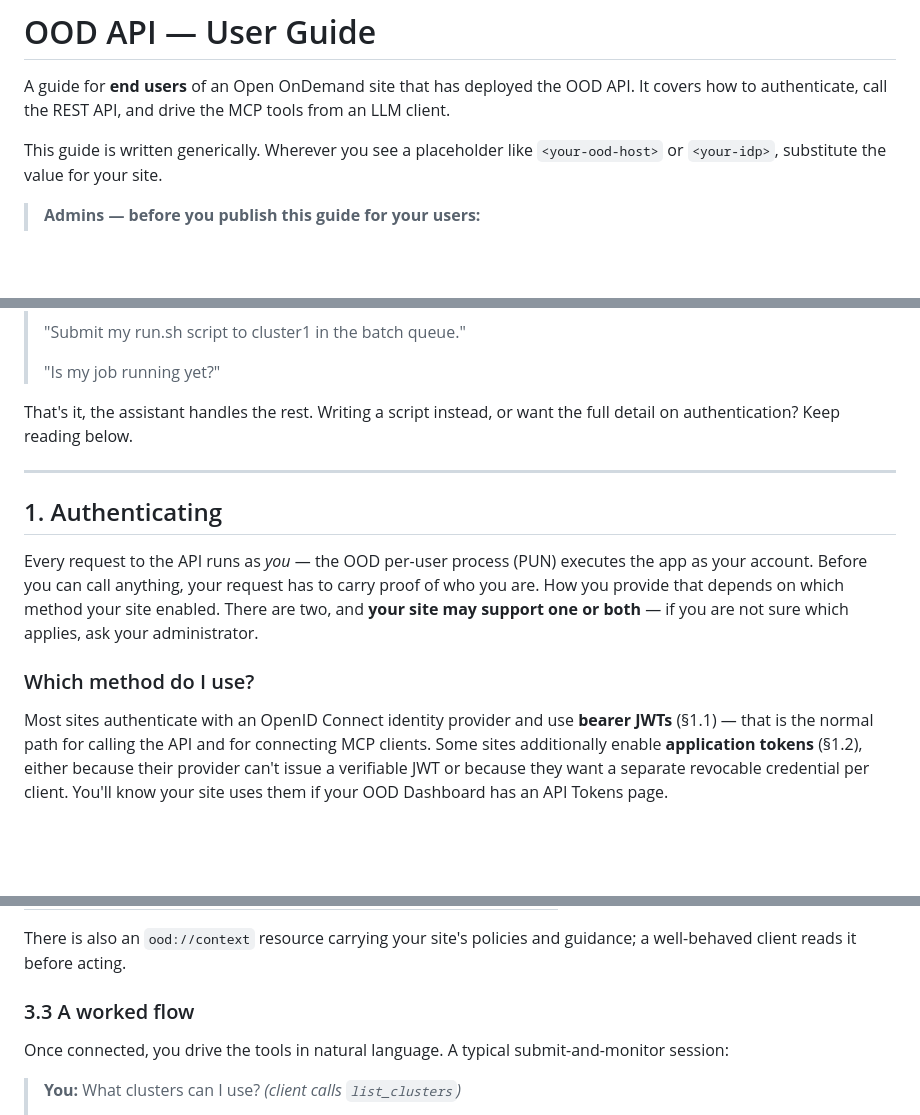
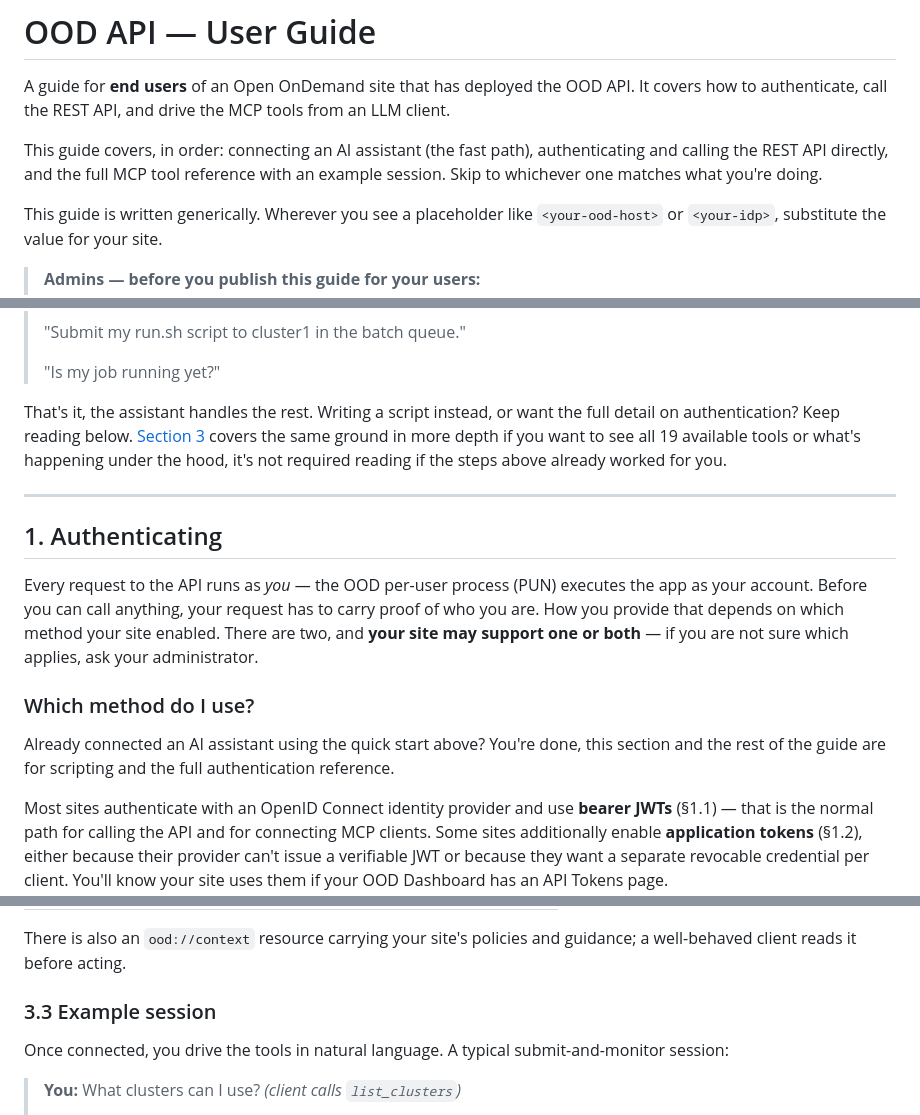
Before and after one commit to Sweet-and-Fizzy/ood-api, a Markdown page: docs/user-guide.md, 3 parts joined by grey strips. GitHub-like rendering; blank space fills up the shorter version.

Commit message:
docs: add a roadmap and cross-link the quick start with Section 3
Readers who already succeeded with the top quick start had no signal
that Section 1's decision table and Section 3's tool reference don't
apply to them anymore, and no orientation to the page's shape before
reading it top to bottom. Add a two-line roadmap under the title, a
pointer from the quick start to Section 3 for readers who want more
depth, and an out for readers who are already done before Section 1's
table. Also renames 'A worked flow' to 'Example session', a plainer
description of the same content.

```diff
--- a/docs/user-guide.md
+++ b/docs/user-guide.md
@@ -5,6 +5,11 @@
 A guide for **end users** of an Open OnDemand site that has deployed the OOD
 API. It covers how to authenticate, call the REST API, and drive the MCP tools
 from an LLM client.
+
+This guide covers, in order: connecting an AI assistant (the fast path),
+authenticating and calling the REST API directly, and the full MCP tool
+reference with an example session. Skip to whichever one matches what you're
+doing.
 
 This guide is written generically. Wherever you see a placeholder like
 `<your-ood-host>` or `<your-idp>`, substitute the value for your site.
@@ -62,7 +67,10 @@ claude mcp add ood-hpc --transport http \
 > "Is my job running yet?"
 
 That's it, the assistant handles the rest. Writing a script instead, or want
-the full detail on authentication? Keep reading below.
+the full detail on authentication? Keep reading below. [Section 3](#3-using-the-mcp-tools)
+covers the same ground in more depth if you want to see all 19 available
+tools or what's happening under the hood, it's not required reading if the
+steps above already worked for you.
 
 ---
 
@@ -75,6 +83,10 @@ enabled. There are two, and **your site may support one or both** — if you are
 not sure which applies, ask your administrator.
 
 ### Which method do I use?
+
+Already connected an AI assistant using the quick start above? You're done,
+this section and the rest of the guide are for scripting and the full
+authentication reference.
 
 Most sites authenticate with an OpenID Connect identity provider and use
 **bearer JWTs** (§1.1) — that is the normal path for calling the API and for
@@ -306,7 +318,7 @@ log in.
 There is also an `ood://context` resource carrying your site's policies and
 guidance; a well-behaved client reads it before acting.
 
-### 3.3 A worked flow
+### 3.3 Example session
 
 Once connected, you drive the tools in natural language. A typical
 submit-and-monitor session:
```
